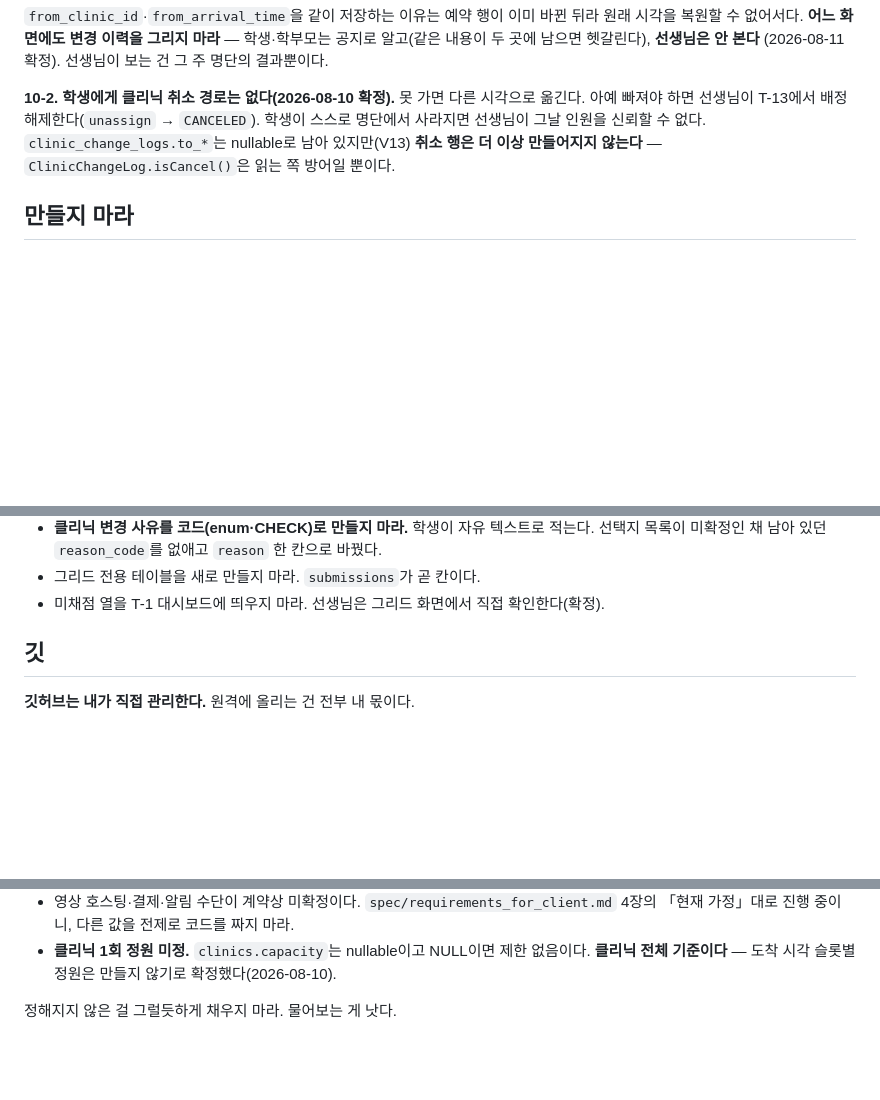
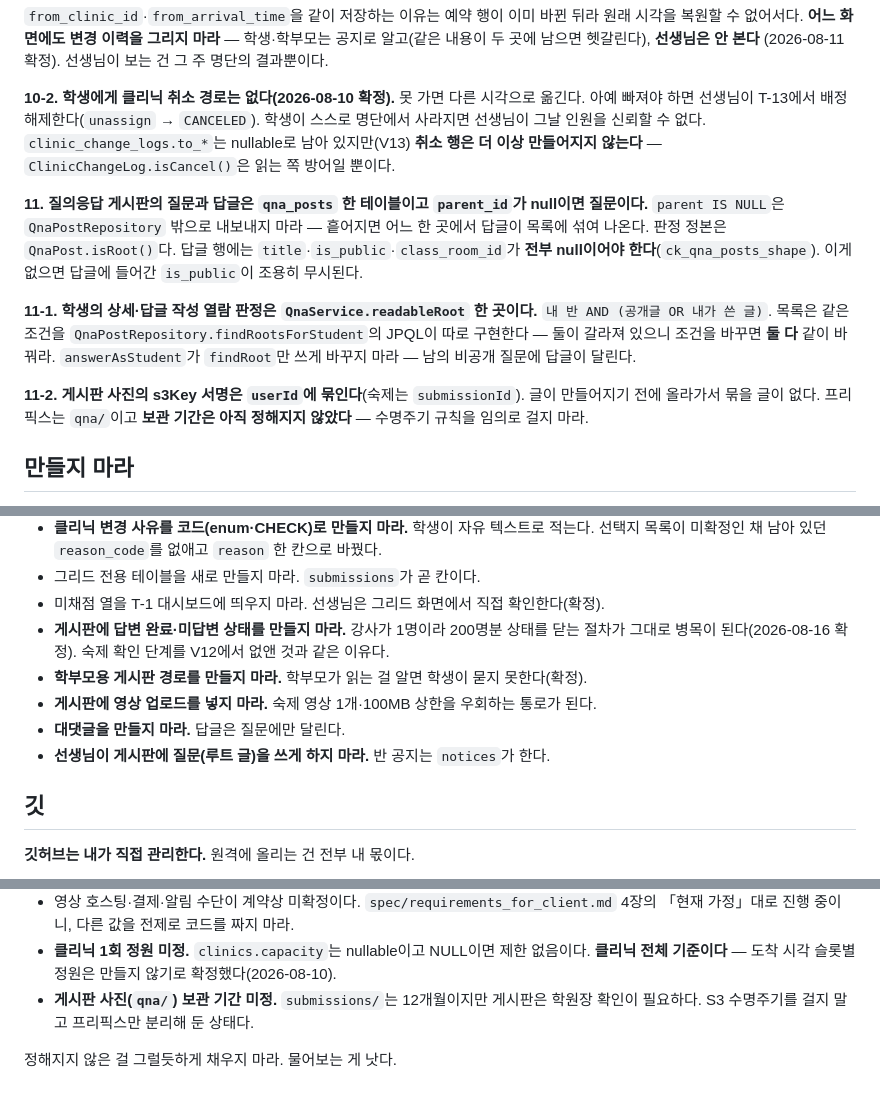
Before and after one commit to eunseokYoon/academy, a Markdown page: CLAUDE.md, 3 parts joined by grey strips. Drawn GitHub-style; blank space fills up the shorter version.

Commit message:
docs: 질의응답 게시판 규칙을 CLAUDE.md에 반영
Co-Authored-By: Claude Opus 5 <noreply@anthropic.com>

```diff
--- a/CLAUDE.md
+++ b/CLAUDE.md
@@ -154,6 +154,21 @@ Compose에 `logging` max-size 걸기(안 걸면 로그가 디스크를 채워
 `clinic_change_logs.to_*`는 nullable로 남아 있지만(V13) **취소 행은 더 이상 만들어지지 않는다** —
 `ClinicChangeLog.isCancel()`은 읽는 쪽 방어일 뿐이다.
 
+**11. 질의응답 게시판의 질문과 답글은 `qna_posts` 한 테이블이고 `parent_id`가 null이면 질문이다.**
+`parent IS NULL`은 `QnaPostRepository` 밖으로 내보내지 마라 — 흩어지면 어느 한 곳에서
+답글이 목록에 섞여 나온다. 판정 정본은 `QnaPost.isRoot()`다.
+답글 행에는 `title`·`is_public`·`class_room_id`가 **전부 null이어야 한다**(`ck_qna_posts_shape`).
+이게 없으면 답글에 들어간 `is_public`이 조용히 무시된다.
+
+**11-1. 학생의 상세·답글 작성 열람 판정은 `QnaService.readableRoot` 한 곳이다.**
+`내 반 AND (공개글 OR 내가 쓴 글)`. 목록은 같은 조건을 `QnaPostRepository.findRootsForStudent`의
+JPQL이 따로 구현한다 — 둘이 갈라져 있으니 조건을 바꾸면 **둘 다** 같이 바꿔라.
+`answerAsStudent`가 `findRoot`만 쓰게 바꾸지 마라 — 남의 비공개 질문에 답글이 달린다.
+
+**11-2. 게시판 사진의 s3Key 서명은 `userId`에 묶인다**(숙제는 `submissionId`).
+글이 만들어지기 전에 올라가서 묶을 글이 없다. 프리픽스는 `qna/`이고
+**보관 기간은 아직 정해지지 않았다** — 수명주기 규칙을 임의로 걸지 마라.
+
 ## 만들지 마라
 
 결제, SMS/알림톡, 자동 독려, 공부시간 기록, 랭킹, 스트릭, 소셜 로그인, 자유 회원가입, 별도 ADMIN 역할.
@@ -203,6 +218,12 @@ Compose에 `logging` max-size 걸기(안 걸면 로그가 디스크를 채워
   선택지 목록이 미확정인 채 남아 있던 `reason_code`를 없애고 `reason` 한 칸으로 바꿨다.
 - 그리드 전용 테이블을 새로 만들지 마라. `submissions`가 곧 칸이다.
 - 미채점 열을 T-1 대시보드에 띄우지 마라. 선생님은 그리드 화면에서 직접 확인한다(확정).
+- **게시판에 답변 완료·미답변 상태를 만들지 마라.** 강사가 1명이라 200명분 상태를 닫는
+  절차가 그대로 병목이 된다(2026-08-16 확정). 숙제 확인 단계를 V12에서 없앤 것과 같은 이유다.
+- **학부모용 게시판 경로를 만들지 마라.** 학부모가 읽는 걸 알면 학생이 묻지 못한다(확정).
+- **게시판에 영상 업로드를 넣지 마라.** 숙제 영상 1개·100MB 상한을 우회하는 통로가 된다.
+- **대댓글을 만들지 마라.** 답글은 질문에만 달린다.
+- **선생님이 게시판에 질문(루트 글)을 쓰게 하지 마라.** 반 공지는 `notices`가 한다.
 
 ## 깃
 
@@ -326,5 +347,7 @@ Compose에 `logging` max-size 걸기(안 걸면 로그가 디스크를 채워
   「현재 가정」대로 진행 중이니, 다른 값을 전제로 코드를 짜지 마라.
 - **클리닉 1회 정원 미정.** `clinics.capacity`는 nullable이고 NULL이면 제한 없음이다.
   **클리닉 전체 기준이다** — 도착 시각 슬롯별 정원은 만들지 않기로 확정했다(2026-08-10).
+- **게시판 사진(`qna/`) 보관 기간 미정.** `submissions/`는 12개월이지만 게시판은 학원장
+  확인이 필요하다. S3 수명주기를 걸지 말고 프리픽스만 분리해 둔 상태다.
 
 정해지지 않은 걸 그럴듯하게 채우지 마라. 물어보는 게 낫다.
```
